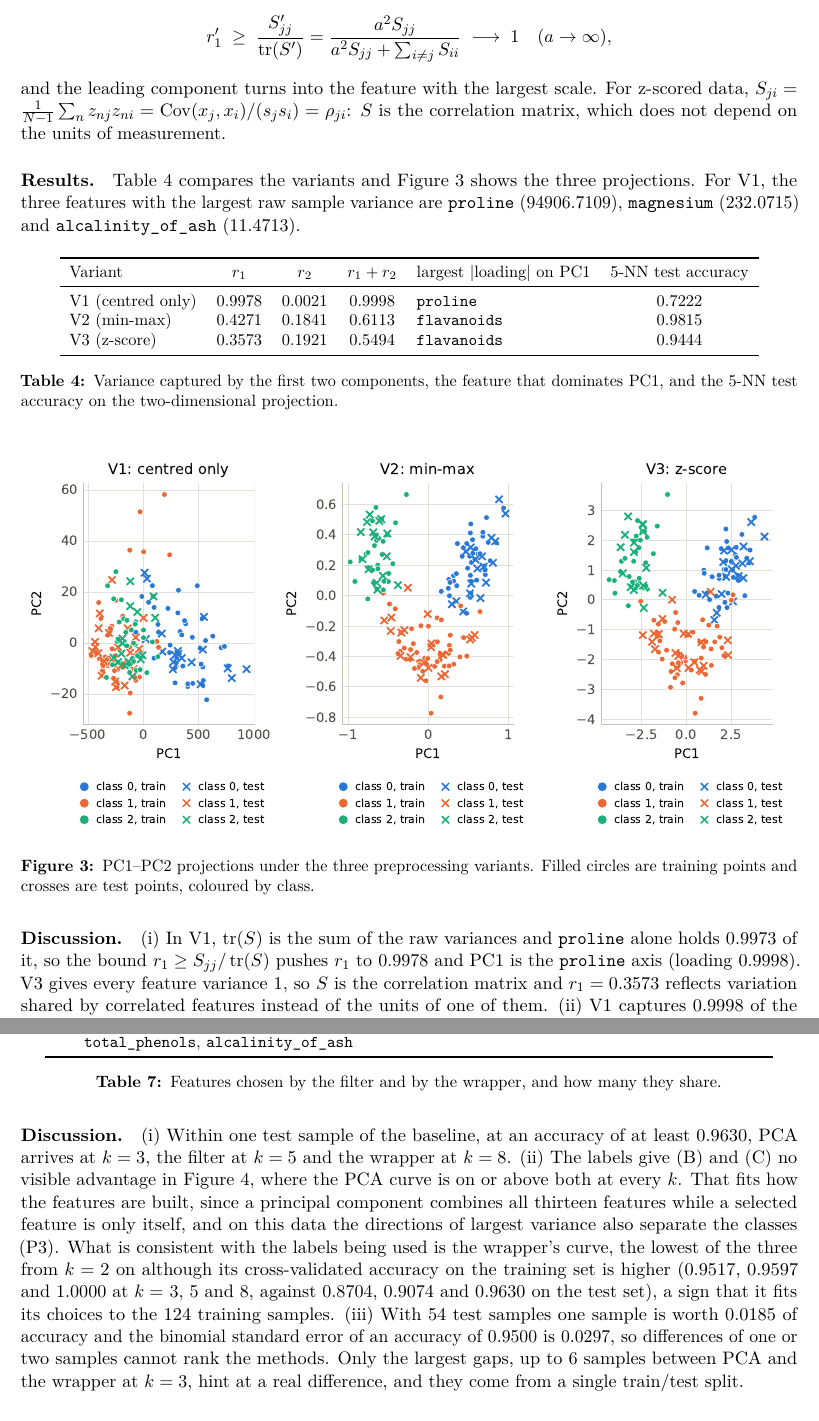
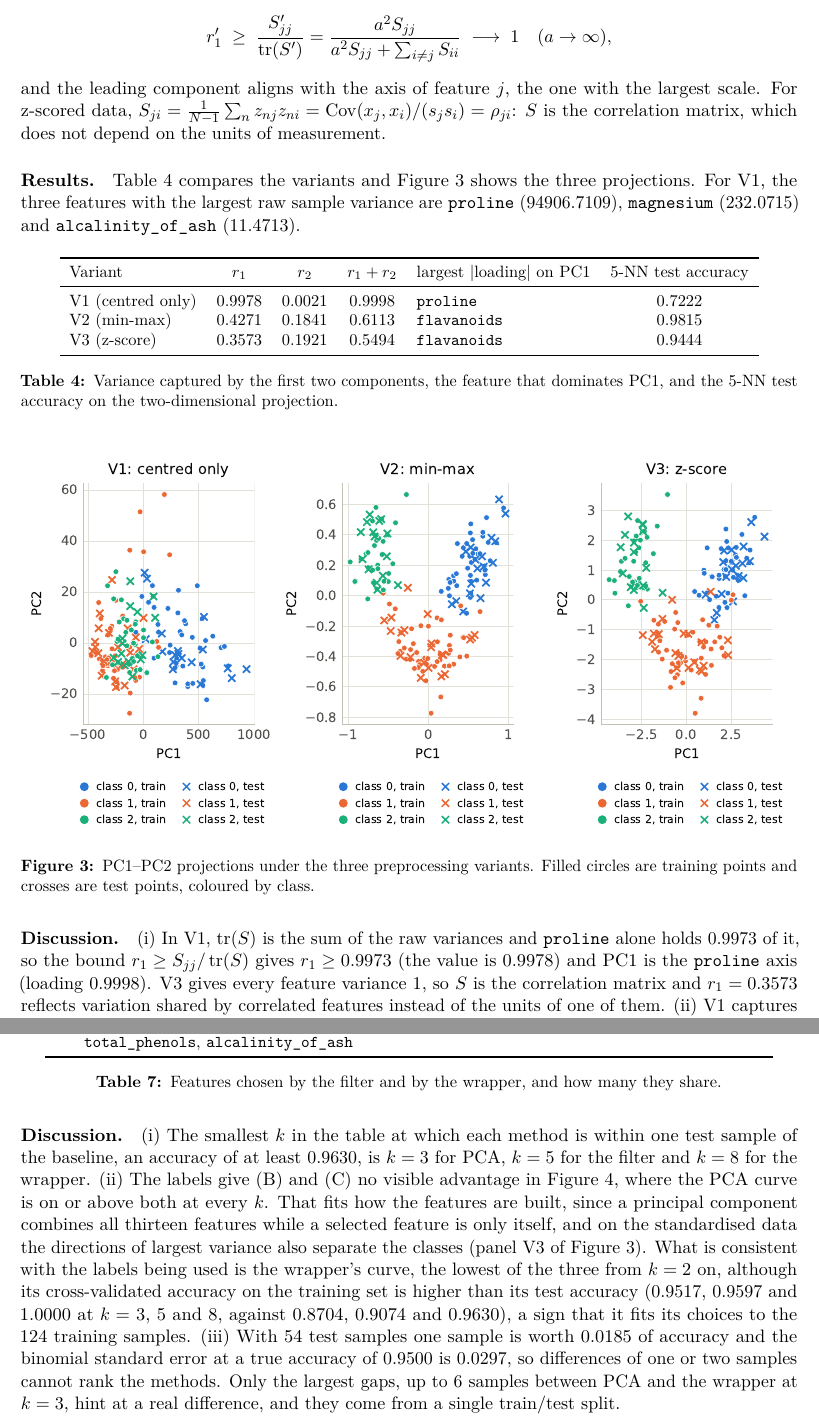
Before and after one commit to Chaitanya-Keyal/principal-component-analysis, a LaTeX document (report/report.tex): two parts of pages 5 and 7 of 7, joined at a grey line, cut so that both start at the same text. Compiled offline with pdfLaTeX.

Commit message:
Tighten the wording of the report's discussions
The P4 paragraph now says the high-variance directions separate the classes on the standardised data, compares the wrapper's cross-validated accuracy with its own test accuracy, and states the smallest k directly. The P3 paragraph gives the bound as a bound.

```diff
--- a/report/report.tex
+++ b/report/report.tex
@@ -254,7 +254,8 @@ eigenvalue satisfies $\lambda'_1 \ge \mathbf e_j^\T S'\mathbf e_j = S'_{jj}$, so
   r'_1 \;\ge\; \frac{S'_{jj}}{\tr(S')} = \frac{a^2S_{jj}}{a^2S_{jj} + \sum_{i\ne j}S_{ii}}
   \;\longrightarrow\; 1 \quad (a \to \infty),
 \]
-and the leading component turns into the feature with the largest scale. For z-scored data,
+and the leading component aligns with the axis of feature $j$, the one with the largest scale.
+For z-scored data,
 $S_{ji} = \frac{1}{N-1}\sum_n z_{nj}z_{ni} = \mathrm{Cov}(x_j, x_i)/(s_js_i) = \rho_{ji}$: $S$ is
 the correlation matrix, which does not depend on the units of measurement.
 
@@ -284,8 +285,3 @@ three projections. For V1, the three features with the largest raw sample varian
 \end{figure}
 
 \paragraph{Discussion.} (i) In V1, $\tr(S)$ is the sum of the raw variances and \res{p3-V1-pc1}
-alone holds $\res{p3-raw-share}$ of it, so the bound $r_1 \ge S_{jj}/\tr(S)$ pushes $r_1$ to
-$\res{p3-V1-r1}$ and PC1 is the \res{p3-V1-pc1} axis (loading $\res{p3-V1-pc1-loading}$). V3
-gives every feature variance 1, so $S$ is the correlation matrix and $r_1 = \res{p3-V3-r1}$
-reflects variation shared by correlated features instead of the units of one of them. (ii) V1
-captures $\res{p3-V1-r12}$ of the variance in two components against $\res{p3-V3-r12}$ for V3,
@@ -301 +288,5 @@ extreme training values and its lead over V3 is only \res{p3-V2-lead} of the \re
-samples.
+alone holds $\res{p3-raw-share}$ of it, so the bound $r_1 \ge S_{jj}/\tr(S)$ gives
+$r_1 \ge \res{p3-raw-share}$ (the value is $\res{p3-V1-r1}$) and PC1 is the \res{p3-V1-pc1} axis
+(loading $\res{p3-V1-pc1-loading}$). V3 gives every feature variance 1, so $S$ is the correlation
+matrix and $r_1 = \res{p3-V3-r1}$ reflects variation shared by correlated features instead of the
+units of one of them. (ii) V1 captures $\res{p3-V1-r12}$ of the variance in two components
@@ -388,20 +389,21 @@ At $k = 3$ the two methods share \res{p4-shared-3}; at $k = 8$ they share \res{p
   \label{tab:p4-chosen}
 \end{table}
 
-\paragraph{Discussion.} (i) Within one test sample of the baseline, at an accuracy of at least
-$\res{p4-threshold}$, PCA arrives at \res{p4-within-pca}, the filter at \res{p4-within-filter}
-and the wrapper at \res{p4-within-wrapper}. (ii) The labels give (B) and (C) no visible advantage
-in Figure~\ref{fig:p4}, where the PCA curve is on or above both at every $k$. That fits how the
-features are built, since a principal component combines all thirteen features while a selected
-feature is only itself, and on this data the directions of largest variance also separate the
-classes (P3). What is consistent with the labels being used is the wrapper's curve, the lowest of
-the three from $k = 2$ on although its cross-validated accuracy on the training set is higher
-(\res{p4-wrapper-cv} at $k =$ \res{p4-wrapper-k}, against \res{p4-wrapper-test} on the test
-set), a sign that it fits its choices to the $\res{n-train}$ training samples. (iii) With
-$\res{n-test}$ test samples one sample is worth $\res{p4-one-sample}$ of accuracy and the
-binomial standard error of an accuracy of $\res{p4-se-at}$ is $\res{p4-se}$, so differences of
-one or two samples cannot rank the methods. Only the largest gaps, up to \res{p4-gap} samples
-between \res{p4-gap-methods} at $k = \res{p4-gap-k}$, hint at a real difference, and they come
-from a single train/test split.
+\paragraph{Discussion.} (i) The smallest $k$ in the table at which each method is within one test
+sample of the baseline, an accuracy of at least $\res{p4-threshold}$, is \res{p4-within-pca} for
+PCA, \res{p4-within-filter} for the filter and \res{p4-within-wrapper} for the wrapper. (ii) The
+labels give (B) and (C) no visible advantage in Figure~\ref{fig:p4}, where the PCA curve is on or
+above both at every $k$. That fits how the features are built, since a principal component
+combines all thirteen features while a selected feature is only itself, and on the standardised
+data the directions of largest variance also separate the classes (panel V3 of
+Figure~\ref{fig:p3}). What is consistent with the labels being used is the wrapper's curve, the
+lowest of the three from $k = 2$ on, although its cross-validated accuracy on the training set is
+higher than its test accuracy (\res{p4-wrapper-cv} at $k =$ \res{p4-wrapper-k}, against
+\res{p4-wrapper-test}), a sign that it fits its choices to the $\res{n-train}$ training samples.
+(iii) With $\res{n-test}$ test samples one sample is worth $\res{p4-one-sample}$ of accuracy and
+the binomial standard error at a true accuracy of $\res{p4-se-at}$ is $\res{p4-se}$, so
+differences of one or two samples cannot rank the methods. Only the largest gaps, up to
+\res{p4-gap} samples between \res{p4-gap-methods} at $k = \res{p4-gap-k}$, hint at a real
+difference, and they come from a single train/test split.
 
 \end{document}
```
Also changed, not shown: report/report.pdf, report/report.tex (19 more changed lines).
